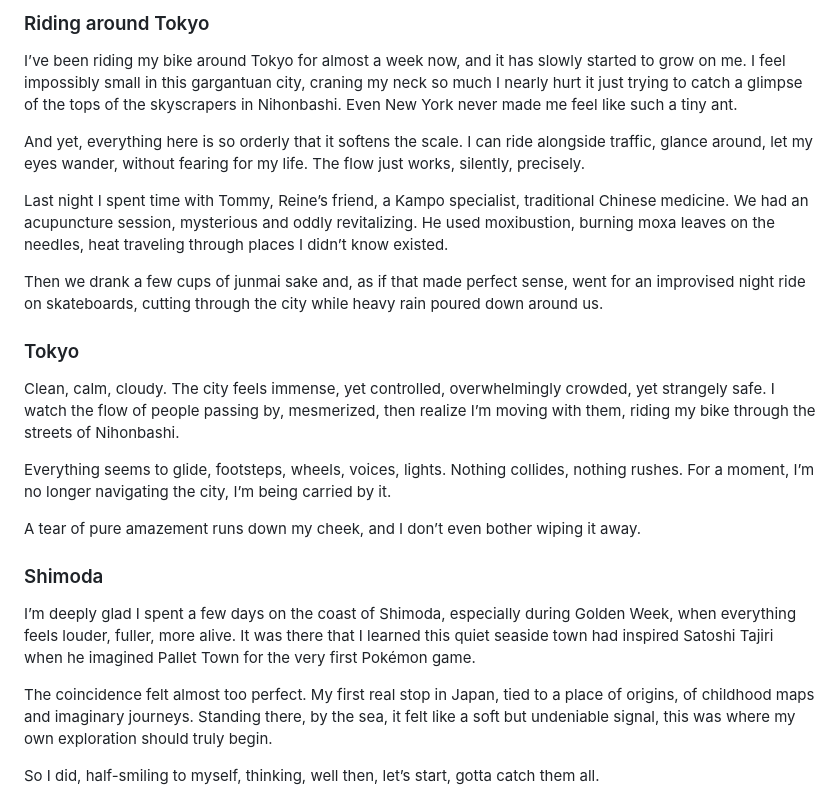
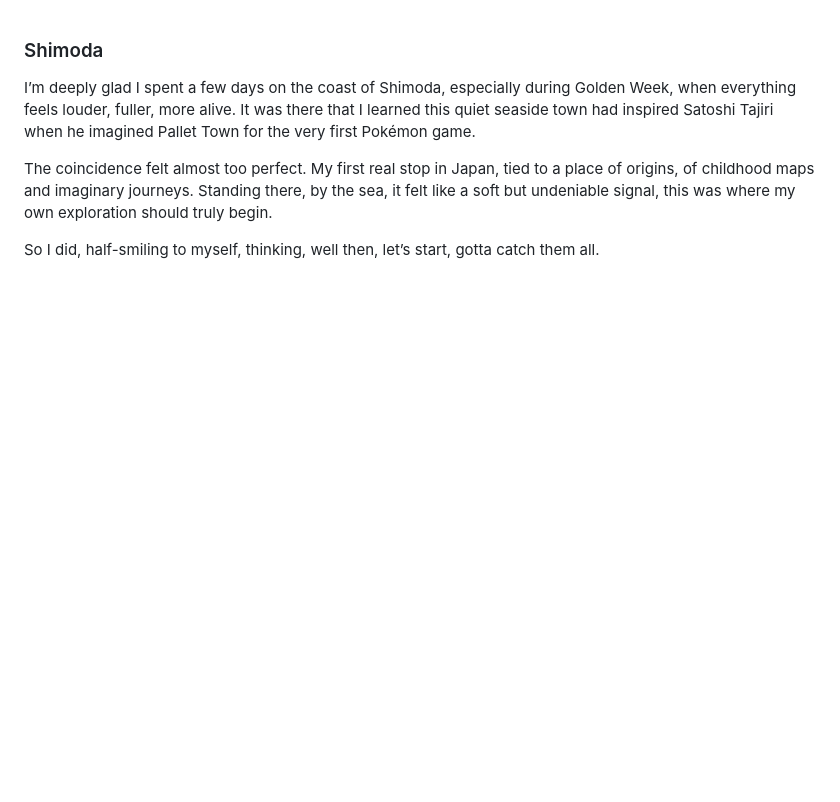
Before and after one commit to munoztd0/Notes_from_a_Moving_Silence, a Markdown page: XX. Notes from a Moving Silence.md, the part around the change. Drawn GitHub-style; blank space fills up the shorter version.

Commit message:
create/update 'XX. Notes from a Moving Silence.md' file

```diff
--- a/XX. Notes from a Moving Silence.md
+++ b/XX. Notes from a Moving Silence.md
@@ -1,21 +1,3 @@
-
-### Riding around Tokyo
-
-I’ve been riding my bike around Tokyo for almost a week now, and it has slowly started to grow on me. I feel impossibly small in this gargantuan city, craning my neck so much I nearly hurt it just trying to catch a glimpse of the tops of the skyscrapers in Nihonbashi. Even New York never made me feel like such a tiny ant.
-
-And yet, everything here is so orderly that it softens the scale. I can ride alongside traffic, glance around, let my eyes wander, without fearing for my life. The flow just works, silently, precisely.
-
-Last night I spent time with Tommy, Reine’s friend, a Kampo specialist, traditional Chinese medicine. We had an acupuncture session, mysterious and oddly revitalizing. He used moxibustion, burning moxa leaves on the needles, heat traveling through places I didn’t know existed.
-
-Then we drank a few cups of junmai sake and, as if that made perfect sense, went for an improvised night ride on skateboards, cutting through the city while heavy rain poured down around us.
-
-### Tokyo
-
-Clean, calm, cloudy. The city feels immense, yet controlled, overwhelmingly crowded, yet strangely safe. I watch the flow of people passing by, mesmerized, then realize I’m moving with them, riding my bike through the streets of Nihonbashi.
-
-Everything seems to glide, footsteps, wheels, voices, lights. Nothing collides, nothing rushes. For a moment, I’m no longer navigating the city, I’m being carried by it.
-
-A tear of pure amazement runs down my cheek, and I don’t even bother wiping it away.
 
 ### Shimoda
 
```
